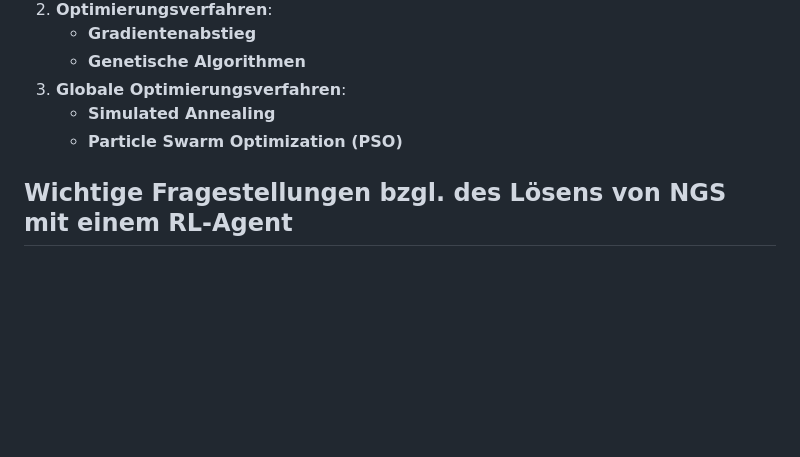
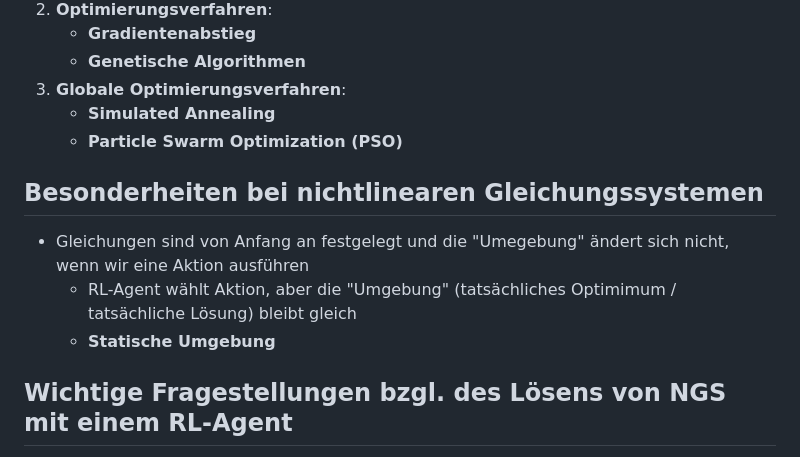
Before and after one commit to Nicolas2912/OuS_Projekt, a Markdown page: README.md, the part around the change. Drawn GitHub-style; blank space fills up the shorter version.

```diff
--- a/README.md
+++ b/README.md
@@ -56,6 +56,11 @@ Der Prozess der Beobachtung, Aktion, Umgebung, Belohnung und des Lernens wird it
    - **Simulated Annealing**
    - **Particle Swarm Optimization (PSO)**
 
+## Besonderheiten bei nichtlinearen Gleichungssystemen
+- Gleichungen sind von Anfang an festgelegt und die "Umegebung" ändert sich nicht, wenn wir eine Aktion ausführen
+   - RL-Agent wählt Aktion, aber die "Umgebung" (tatsächliches Optimimum / tatsächliche Lösung) bleibt gleich
+   - **Statische Umgebung**
+
 ## Wichtige Fragestellungen bzgl. des Lösens von NGS mit einem RL-Agent
 
 1. **Modellierung der Umgebung**: Wie kann die Umgebung des Agents so modelliert werden, dass sie die Nichtlinearität des Gleichungssystems angemessen widerspiegelt?
```
